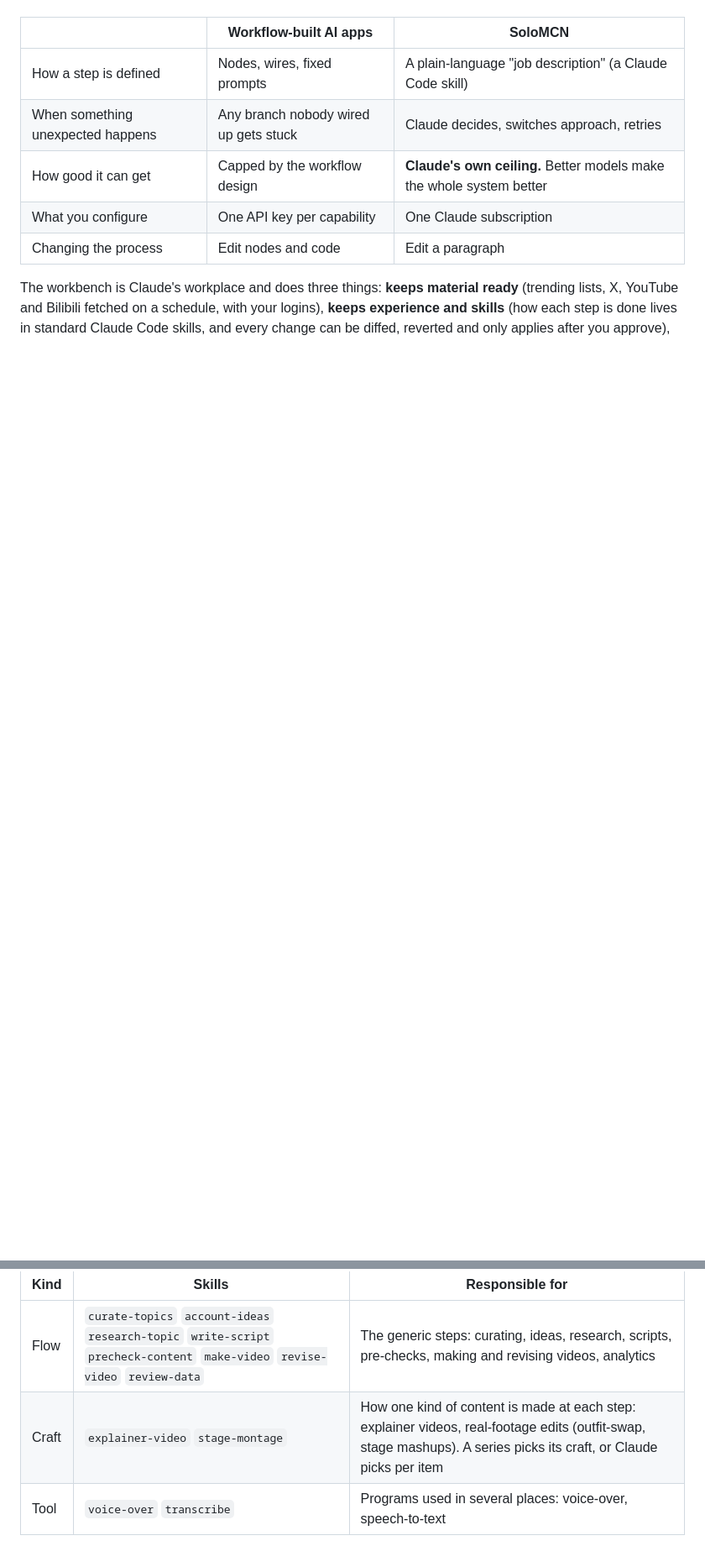
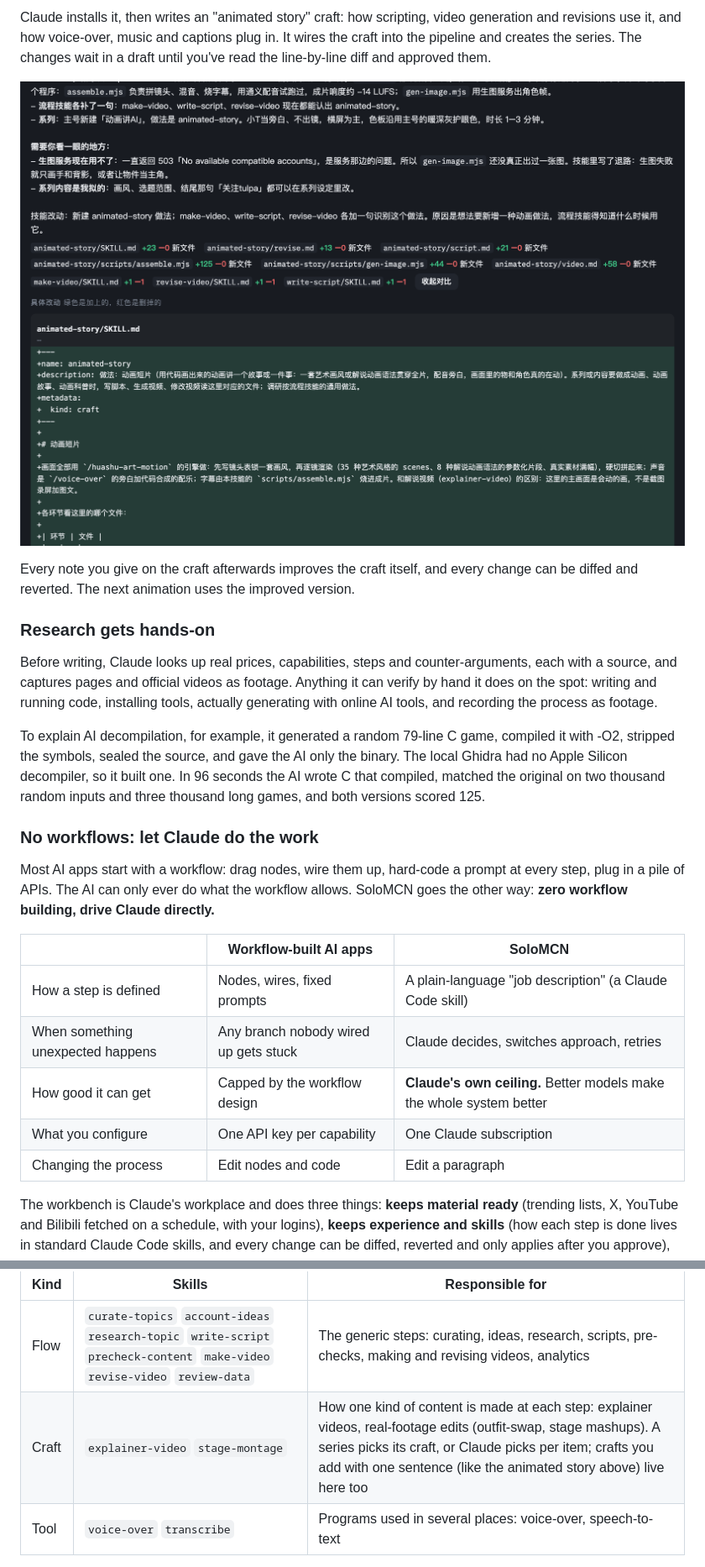
Before and after one commit to ymybxx/SoloMCN, a Markdown page: README.en.md, 2 parts joined by grey strips. Shown at 84% size. GitHub-like rendering; pictures changed too: docs/images/v0.6/skills-idea.png (added); blank space fills up the shorter version.

Commit message:
docs: lead the README with films and highlights

```diff
--- a/README.en.md
+++ b/README.en.md
@@ -26,3 +39,18 @@ SoloMCN goes the other way: **zero workflow building, drive Claude directly.**
+Claude installs it, then writes an "animated story" craft: how scripting, video generation and revisions use it, and how voice-over, music and captions plug in. It wires the craft into the pipeline and creates the series. The changes wait in a draft until you've read the line-by-line diff and approved them.
+
+![One sentence becomes a craft](docs/images/v0.6/skills-idea.png)
+
+Every note you give on the craft afterwards improves the craft itself, and every change can be diffed and reverted. The next animation uses the improved version.
+
+### Research gets hands-on
+
+Before writing, Claude looks up real prices, capabilities, steps and counter-arguments, each with a source, and captures pages and official videos as footage. Anything it can verify by hand it does on the spot: writing and running code, installing tools, actually generating with online AI tools, and recording the process as footage.
+
+To explain AI decompilation, for example, it generated a random 79-line C game, compiled it with -O2, stripped the symbols, sealed the source, and gave the AI only the binary. The local Ghidra had no Apple Silicon decompiler, so it built one. In 96 seconds the AI wrote C that compiled, matched the original on two thousand random inputs and three thousand long games, and both versions scored 125.
+
+### No workflows: let Claude do the work
+
+Most AI apps start with a workflow: drag nodes, wire them up, hard-code a prompt at every step, plug in a pile of APIs. The AI can only ever do what the workflow allows. SoloMCN goes the other way: **zero workflow building, drive Claude directly.**
 
 |  | Workflow-built AI apps | SoloMCN |
 |---|---|---|
@@ -161,7 +182,7 @@ How each step is done lives in skills (standard Claude Code skills: a folder who
 | Kind | Skills | Responsible for |
 |---|---|---|
 | Flow | `curate-topics` `account-ideas` `research-topic` `write-script` `precheck-content` `make-video` `revise-video` `review-data` | The generic steps: curating, ideas, research, scripts, pre-checks, making and revising videos, analytics |
-| Craft | `explainer-video` `stage-montage` | How one kind of content is made at each step: explainer videos, real-footage edits (outfit-swap, stage mashups). A series picks its craft, or Claude picks per item |
+| Craft | `explainer-video` `stage-montage` | How one kind of content is made at each step: explainer videos, real-footage edits (outfit-swap, stage mashups). A series picks its craft, or Claude picks per item; crafts you add with one sentence (like the animated story above) live here too |
 | Tool | `voice-over` `transcribe` | Programs used in several places: voice-over, speech-to-text |
 
 Want sharper topics, shorter scripts or a different visual style? Edit the skill. No code involved. Or type an idea on the dashboard, such as "add the channel watermark to every video": Claude finds the skills to change, shows you a line-by-line diff, and nothing changes until you approve. A new style is a new craft skill.
```
Also changed, not shown: other parts of README.en.md (+26 -20 lines), README.md (+42 -21 lines).
